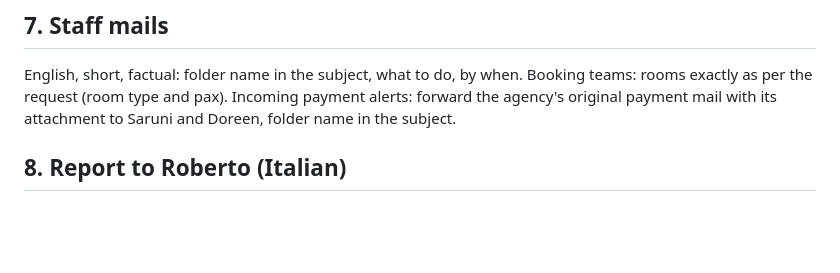
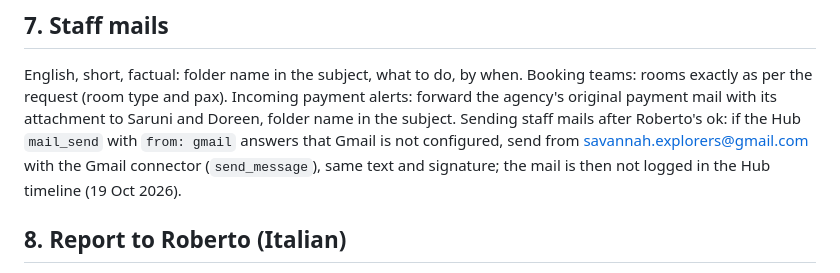
Before and after one commit to rdesibi1973/hub, a Markdown page: docs/skills/agency-email.md, the part around the change. GitHub-like rendering; blank space fills up the shorter version.

Commit message:
Skills update 2026-10-19

```diff
--- a/docs/skills/agency-email.md
+++ b/docs/skills/agency-email.md
@@ -67,6 +67,7 @@ Every mail about a request/booking carries the Dropbox folder name: `Re: <origin
 ## 7. Staff mails
 
 English, short, factual: folder name in the subject, what to do, by when. Booking teams: rooms exactly as per the request (room type and pax). Incoming payment alerts: forward the agency's original payment mail with its attachment to Saruni and Doreen, folder name in the subject.
+Sending staff mails after Roberto's ok: if the Hub `mail_send` with `from: gmail` answers that Gmail is not configured, send from savannah.explorers@gmail.com with the Gmail connector (`send_message`), same text and signature; the mail is then not logged in the Hub timeline (19 Oct 2026).
 
 ## 8. Report to Roberto (Italian)
 
```
Also changed, not shown: docs/skills/invoice-workflow.md (+1 -0 lines).
